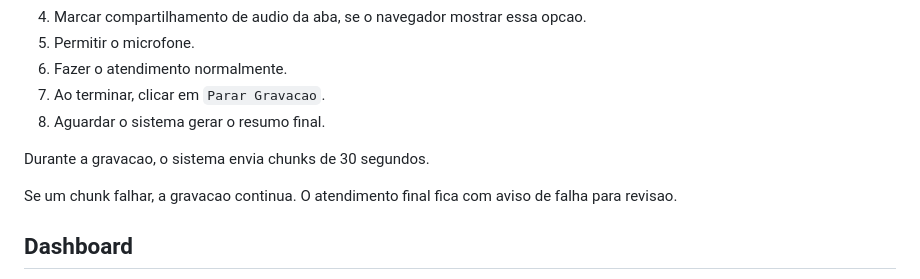
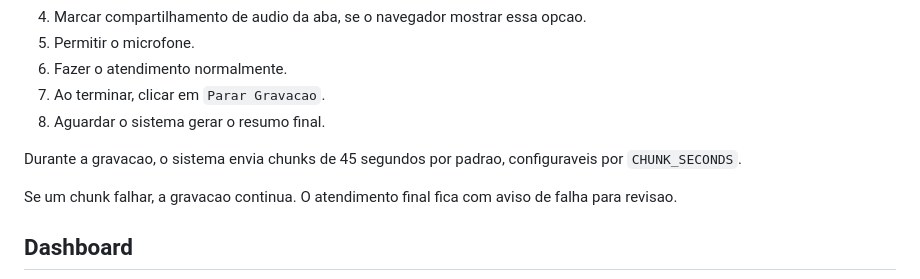
Before and after one commit to Thales0408/support-ai, a Markdown page: GUIA_OPERACAO.md, the part around the change. GitHub-like rendering.

Commit message:
Corrige duracao documentada dos chunks

```diff
--- a/GUIA_OPERACAO.md
+++ b/GUIA_OPERACAO.md
@@ -67,7 +67,7 @@ Recomendacao: prefira `Desativar` quando quiser preservar historico.
 7. Ao terminar, clicar em `Parar Gravacao`.
 8. Aguardar o sistema gerar o resumo final.
 
-Durante a gravacao, o sistema envia chunks de 30 segundos.
+Durante a gravacao, o sistema envia chunks de 45 segundos por padrao, configuraveis por `CHUNK_SECONDS`.
 
 Se um chunk falhar, a gravacao continua. O atendimento final fica com aviso de falha para revisao.
 
```
